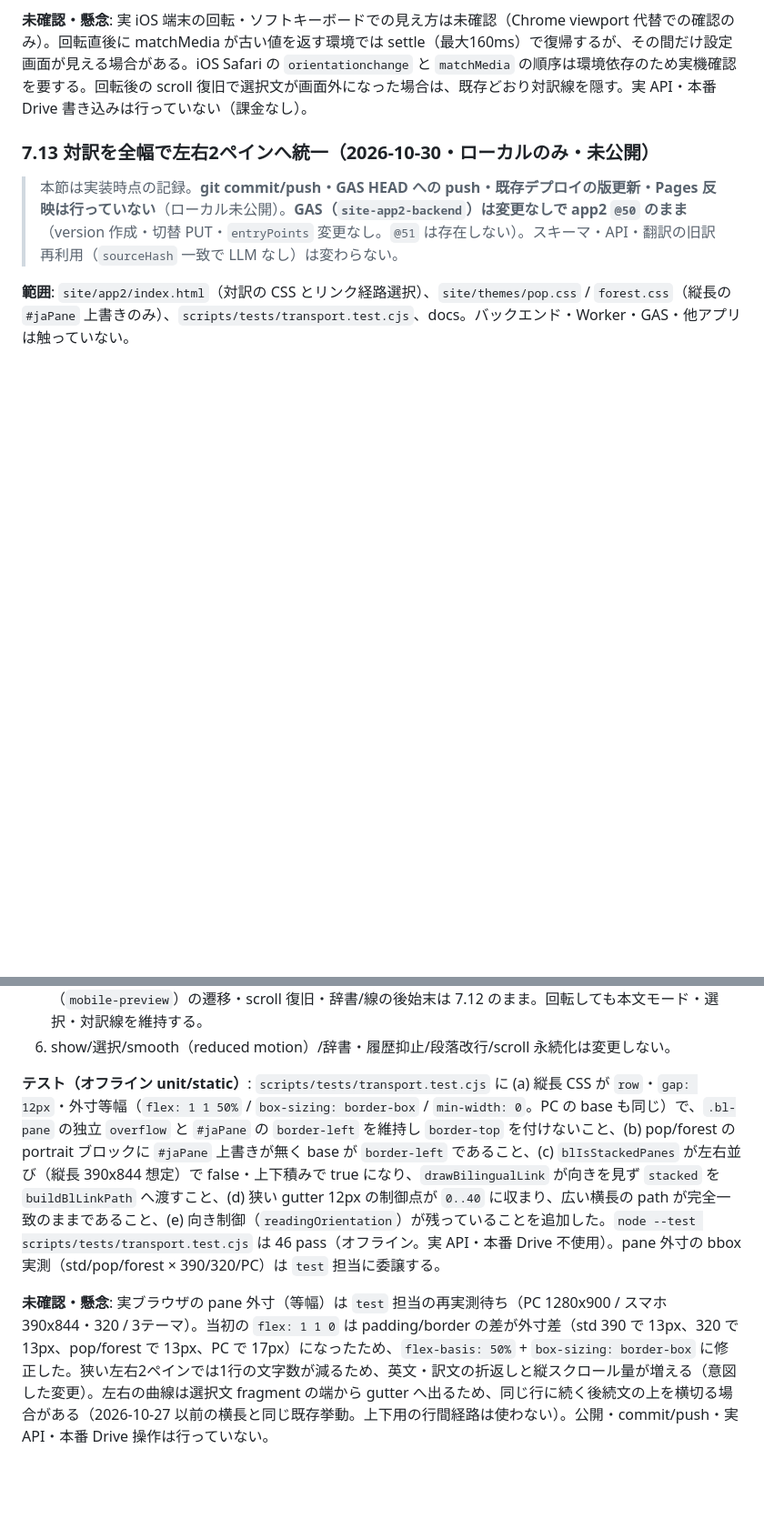
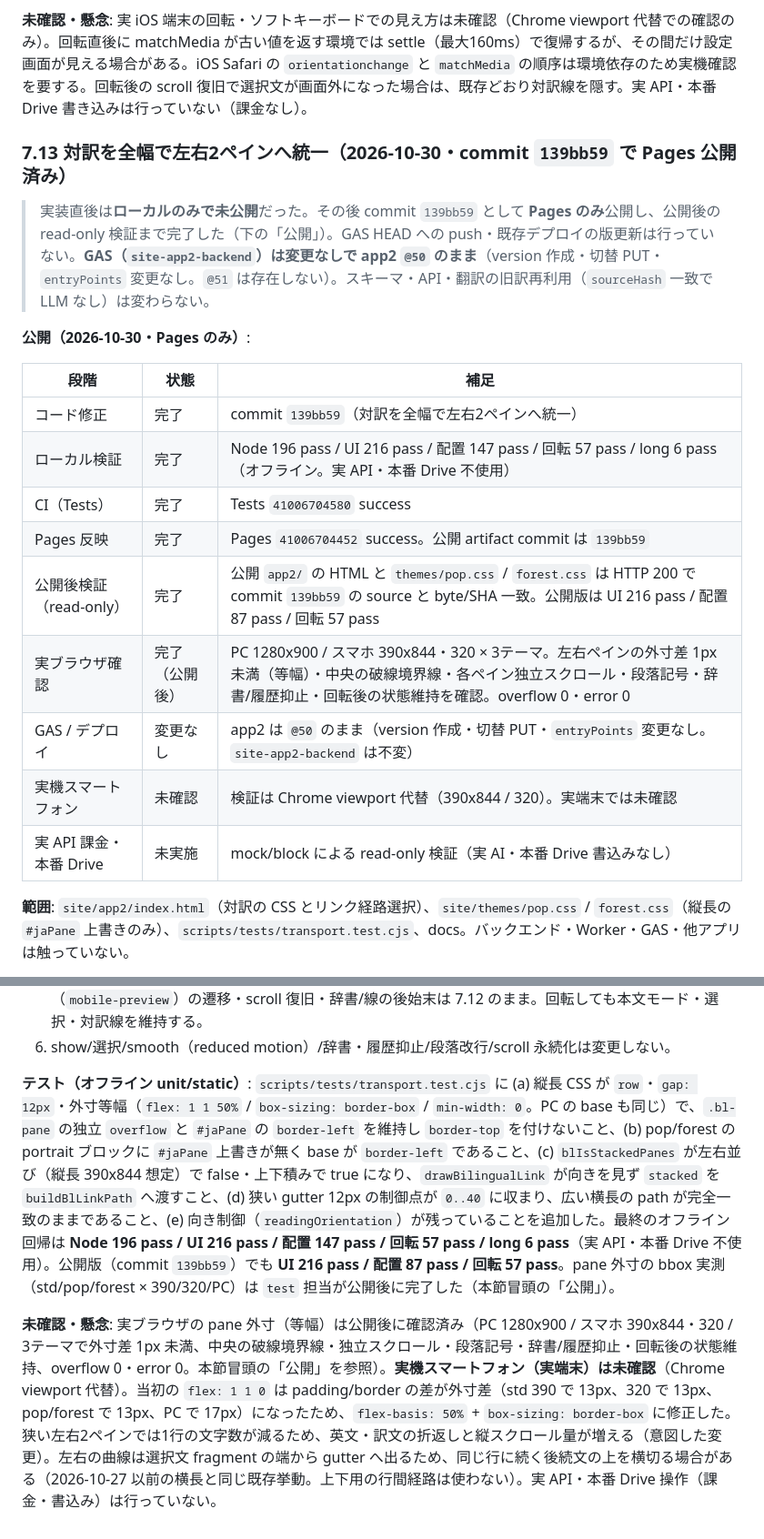
Before and after one commit to hori366191-ship-it/gakusyu-tools, a Markdown page: app2改良方針.md, 2 parts joined by grey strips. Shown at 91% size. Rendered like a GitHub page; blank space fills up the shorter version.

```diff
--- a/app2改良方針.md
+++ b/app2改良方針.md
@@ -367,9 +367,23 @@
 
 **未確認・懸念**: 実 iOS 端末の回転・ソフトキーボードでの見え方は未確認（Chrome viewport 代替での確認のみ）。回転直後に matchMedia が古い値を返す環境では settle（最大160ms）で復帰するが、その間だけ設定画面が見える場合がある。iOS Safari の `orientationchange` と `matchMedia` の順序は環境依存のため実機確認を要する。回転後の scroll 復旧で選択文が画面外になった場合は、既存どおり対訳線を隠す。実 API・本番 Drive 書き込みは行っていない（課金なし）。
 
-### 7.13 対訳を全幅で左右2ペインへ統一（2026-10-30・ローカルのみ・未公開）
+### 7.13 対訳を全幅で左右2ペインへ統一（2026-10-30・commit `139bb59` で Pages 公開済み）
 
-> 本節は実装時点の記録。**git commit/push・GAS HEAD への push・既存デプロイの版更新・Pages 反映は行っていない**（ローカル未公開）。**GAS（`site-app2-backend`）は変更なしで app2 `@50` のまま**（version 作成・切替 PUT・`entryPoints` 変更なし。`@51` は存在しない）。スキーマ・API・翻訳の旧訳再利用（`sourceHash` 一致で LLM なし）は変わらない。
+> 実装直後は**ローカルのみで未公開**だった。その後 commit `139bb59` として **Pages のみ**公開し、公開後の read-only 検証まで完了した（下の「公開」）。GAS HEAD への push・既存デプロイの版更新は行っていない。**GAS（`site-app2-backend`）は変更なしで app2 `@50` のまま**（version 作成・切替 PUT・`entryPoints` 変更なし。`@51` は存在しない）。スキーマ・API・翻訳の旧訳再利用（`sourceHash` 一致で LLM なし）は変わらない。
+
+**公開（2026-10-30・Pages のみ）**:
+
+| 段階 | 状態 | 補足 |
+|---|---|---|
+| コード修正 | 完了 | commit `139bb59`（対訳を全幅で左右2ペインへ統一） |
+| ローカル検証 | 完了 | Node 196 pass / UI 216 pass / 配置 147 pass / 回転 57 pass / long 6 pass（オフライン。実 API・本番 Drive 不使用） |
+| CI（Tests） | 完了 | Tests `41006704580` success |
+| Pages 反映 | 完了 | Pages `41006704452` success。公開 artifact commit は `139bb59` |
+| 公開後検証（read-only） | 完了 | 公開 `app2/` の HTML と `themes/pop.css` / `forest.css` は HTTP 200 で commit `139bb59` の source と byte/SHA 一致。公開版は UI 216 pass / 配置 87 pass / 回転 57 pass |
+| 実ブラウザ確認 | 完了（公開後） | PC 1280x900 / スマホ 390x844・320 × 3テーマ。左右ペインの外寸差 1px 未満（等幅）・中央の破線境界線・各ペイン独立スクロール・段落記号・辞書/履歴抑止・回転後の状態維持を確認。overflow 0・error 0 |
+| GAS / デプロイ | 変更なし | app2 は `@50` のまま（version 作成・切替 PUT・`entryPoints` 変更なし。`site-app2-backend` は不変） |
+| 実機スマートフォン | 未確認 | 検証は Chrome viewport 代替（390x844 / 320）。実端末では未確認 |
+| 実 API 課金・本番 Drive | 未実施 | mock/block による read-only 検証（実 AI・本番 Drive 書込みなし） |
 
 **範囲**: `site/app2/index.html`（対訳の CSS とリンク経路選択）、`site/themes/pop.css` / `forest.css`（縦長の `#jaPane` 上書きのみ）、`scripts/tests/transport.test.cjs`、docs。バックエンド・Worker・GAS・他アプリは触っていない。
 
@@ -384,6 +398,6 @@
 5. 向き制御は変更しない: `readingIsPortrait` / `readingOrientation` / `readingOrientationAction` / sidebar（`mobile-preview`）の遷移・scroll 復旧・辞書/線の後始末は 7.12 のまま。回転しても本文モード・選択・対訳線を維持する。
 6. show/選択/smooth（reduced motion）/辞書・履歴抑止/段落改行/scroll 永続化は変更しない。
 
-**テスト（オフライン unit/static）**: `scripts/tests/transport.test.cjs` に (a) 縦長 CSS が `row`・`gap: 12px`・外寸等幅（`flex: 1 1 50%` / `box-sizing: border-box` / `min-width: 0`。PC の base も同じ）で、`.bl-pane` の独立 `overflow` と `#jaPane` の `border-left` を維持し `border-top` を付けないこと、(b) pop/forest の portrait ブロックに `#jaPane` 上書きが無く base が `border-left` であること、(c) `blIsStackedPanes` が左右並び（縦長 390x844 想定）で false・上下積みで true になり、`drawBilingualLink` が向きを見ず `stacked` を `buildBlLinkPath` へ渡すこと、(d) 狭い gutter 12px の制御点が `0..40` に収まり、広い横長の path が完全一致のままであること、(e) 向き制御（`readingOrientation`）が残っていることを追加した。`node --test scripts/tests/transport.test.cjs` は 46 pass（オフライン。実 API・本番 Drive 不使用）。pane 外寸の bbox 実測（std/pop/forest × 390/320/PC）は `test` 担当に委譲する。
+**テスト（オフライン unit/static）**: `scripts/tests/transport.test.cjs` に (a) 縦長 CSS が `row`・`gap: 12px`・外寸等幅（`flex: 1 1 50%` / `box-sizing: border-box` / `min-width: 0`。PC の base も同じ）で、`.bl-pane` の独立 `overflow` と `#jaPane` の `border-left` を維持し `border-top` を付けないこと、(b) pop/forest の portrait ブロックに `#jaPane` 上書きが無く base が `border-left` であること、(c) `blIsStackedPanes` が左右並び（縦長 390x844 想定）で false・上下積みで true になり、`drawBilingualLink` が向きを見ず `stacked` を `buildBlLinkPath` へ渡すこと、(d) 狭い gutter 12px の制御点が `0..40` に収まり、広い横長の path が完全一致のままであること、(e) 向き制御（`readingOrientation`）が残っていることを追加した。最終のオフライン回帰は **Node 196 pass / UI 216 pass / 配置 147 pass / 回転 57 pass / long 6 pass**（実 API・本番 Drive 不使用）。公開版（commit `139bb59`）でも **UI 216 pass / 配置 87 pass / 回転 57 pass**。pane 外寸の bbox 実測（std/pop/forest × 390/320/PC）は `test` 担当が公開後に完了した（本節冒頭の「公開」）。
 
-**未確認・懸念**: 実ブラウザの pane 外寸（等幅）は `test` 担当の再実測待ち（PC 1280x900 / スマホ 390x844・320 / 3テーマ）。当初の `flex: 1 1 0` は padding/border の差が外寸差（std 390 で 13px、320 で 13px、pop/forest で 13px、PC で 17px）になったため、`flex-basis: 50%` + `box-sizing: border-box` に修正した。狭い左右2ペインでは1行の文字数が減るため、英文・訳文の折返しと縦スクロール量が増える（意図した変更）。左右の曲線は選択文 fragment の端から gutter へ出るため、同じ行に続く後続文の上を横切る場合がある（2026-10-27 以前の横長と同じ既存挙動。上下用の行間経路は使わない）。公開・commit/push・実 API・本番 Drive 操作は行っていない。
+**未確認・懸念**: 実ブラウザの pane 外寸（等幅）は公開後に確認済み（PC 1280x900 / スマホ 390x844・320 / 3テーマで外寸差 1px 未満、中央の破線境界線・独立スクロール・段落記号・辞書/履歴抑止・回転後の状態維持、overflow 0・error 0。本節冒頭の「公開」を参照）。**実機スマートフォン（実端末）は未確認**（Chrome viewport 代替）。当初の `flex: 1 1 0` は padding/border の差が外寸差（std 390 で 13px、320 で 13px、pop/forest で 13px、PC で 17px）になったため、`flex-basis: 50%` + `box-sizing: border-box` に修正した。狭い左右2ペインでは1行の文字数が減るため、英文・訳文の折返しと縦スクロール量が増える（意図した変更）。左右の曲線は選択文 fragment の端から gutter へ出るため、同じ行に続く後続文の上を横切る場合がある（2026-10-27 以前の横長と同じ既存挙動。上下用の行間経路は使わない）。実 API・本番 Drive 操作（課金・書込み）は行っていない。
```
Also changed, not shown: other parts of app2改良方針.md (+2 -2 lines), 仕様書_移行案.md (+17 -13 lines).
